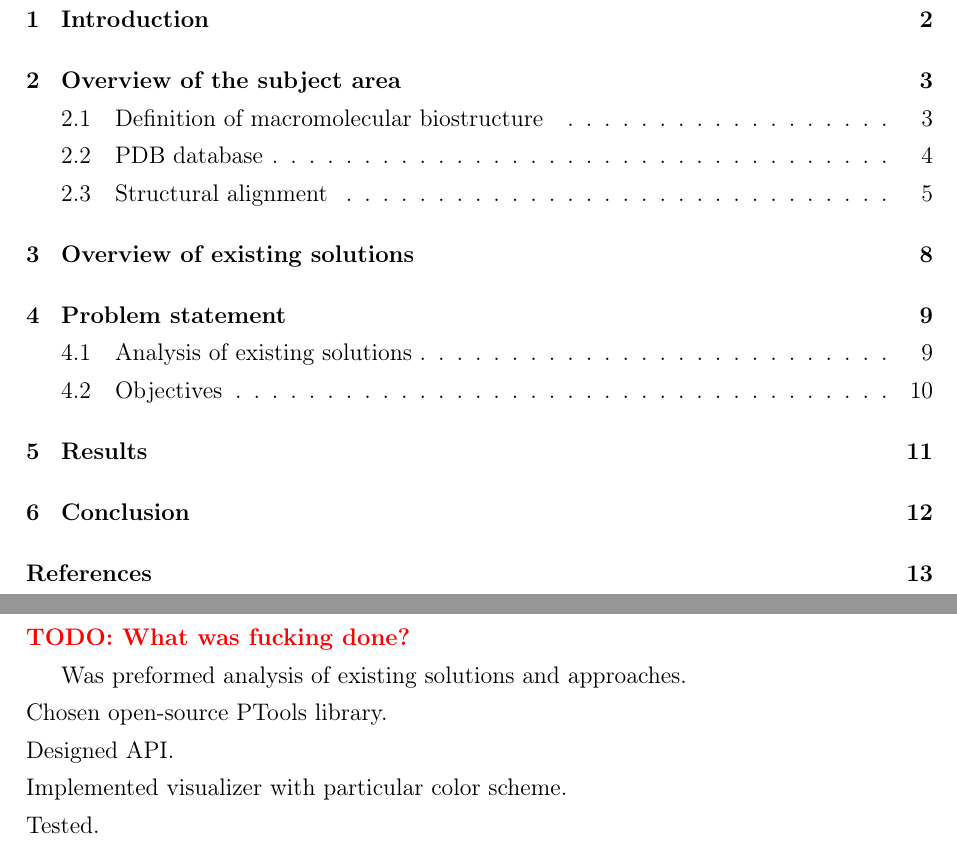
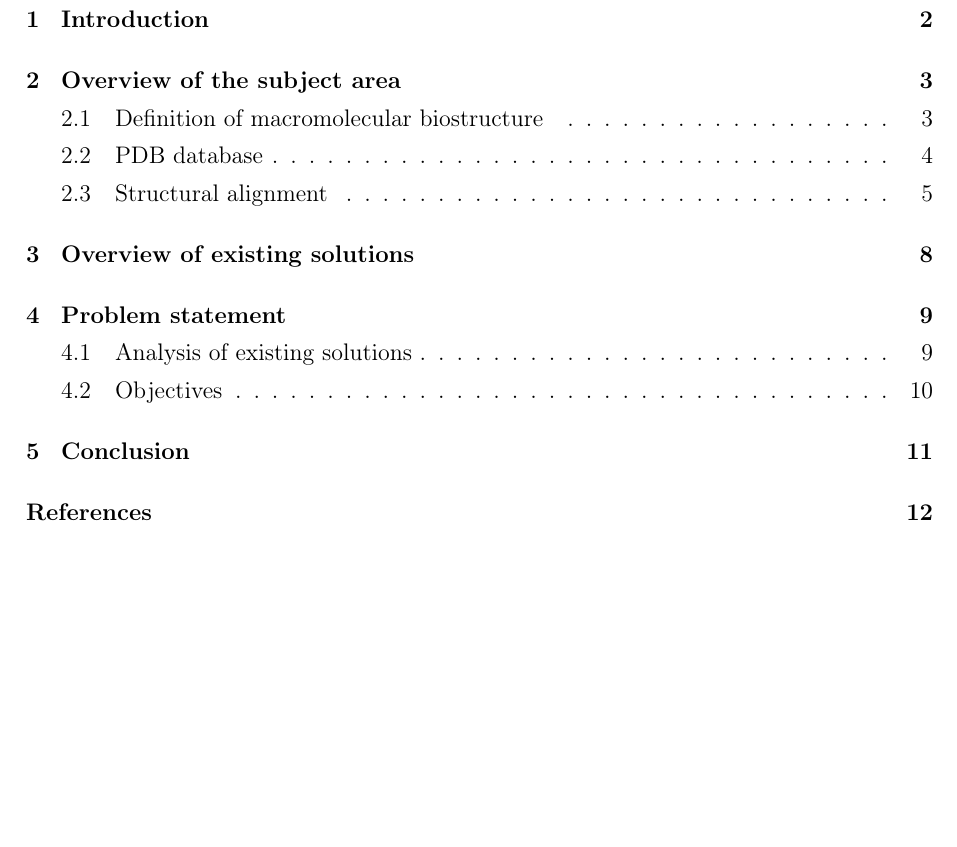
Before and after one commit to mrsmith/diploma, a LaTeX thesis (english/diploma.tex): two parts of pages 2 and 12 of 14 before the commit and part of page 2 of 13 after it, the two joined at a grey line, cut so that both start at the same text, the shorter picture padded with empty space. Compiled offline with pdfLaTeX; a missing bibliography style is replaced by a similar one.

Commit message:
Removed incomplete results section

```diff
--- a/english/diploma.tex
+++ b/english/diploma.tex
@@ -824,15 +824,6 @@ Designed toolkit should provide following capabilities:
     \item \textbf{Test base}, which will validate functionality correctness.
 \end{itemize}
 
-\section{Results}
-\todo{What was fucking done?}
-
-Was preformed analysis of existing solutions and approaches.\\
-Chosen open-source PTools library. \\
-Designed API. \\
-Implemented visualizer with particular color scheme. \\
-Tested.\\
-
 % -------------------- Реализация -------------------------------------
 \begin{original}
 \section{Реализация}
```
